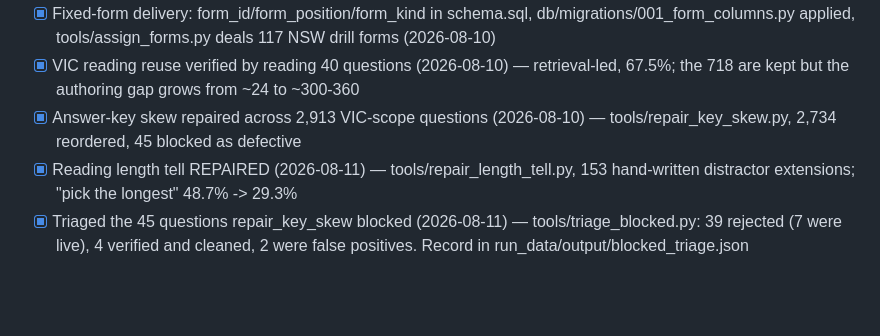
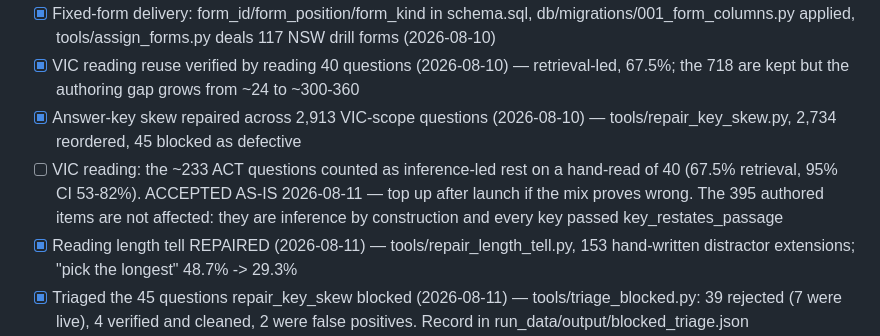
Before and after one commit to qamaradn/qbank, a Markdown page: CLAUDE.md, the part around the change. GitHub-like rendering; blank space fills up the shorter version.

Commit message:
docs: accept the ACT inference-share uncertainty until after launch
The ~233 ACT reading questions counted toward the non-retrieval target rest on a
hand-read of 40 items, so the true retrieval share sits somewhere in 53-82%.
Owner's call on 2026-08-11: leave it and top up post-launch if the mix proves
wrong. Recorded so a later session does not re-derive the estimate or forget
that it is one.

Co-Authored-By: Claude Opus 5 <noreply@anthropic.com>

```diff
--- a/CLAUDE.md
+++ b/CLAUDE.md
@@ -796,6 +796,10 @@ CREATE INDEX IF NOT EXISTS idx_wp_review_status ON writing_prompts(review_status
       67.5%; the 718 are kept but the authoring gap grows from ~24 to ~300-360
 - [x] Answer-key skew repaired across 2,913 VIC-scope questions (2026-08-10) —
       tools/repair_key_skew.py, 2,734 reordered, 45 blocked as defective
+- [ ] VIC reading: the ~233 ACT questions counted as inference-led rest on a hand-read
+      of 40 (67.5% retrieval, 95% CI 53-82%). ACCEPTED AS-IS 2026-08-11 — top up after
+      launch if the mix proves wrong. The 395 authored items are not affected: they are
+      inference by construction and every key passed key_restates_passage
 - [x] Reading length tell REPAIRED (2026-08-11) — tools/repair_length_tell.py, 153
       hand-written distractor extensions; "pick the longest" 48.7% -> 29.3%
 - [x] Triaged the 45 questions repair_key_skew blocked (2026-08-11) —
```
